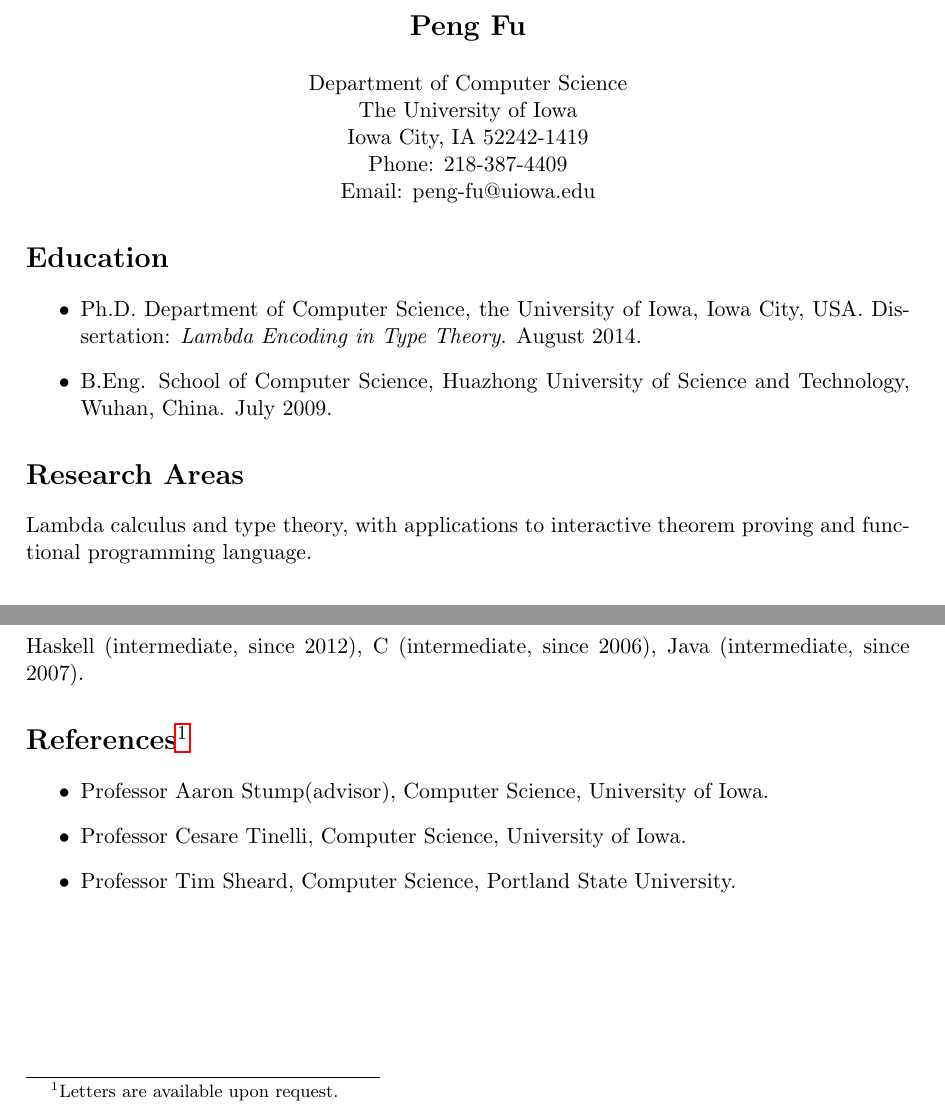
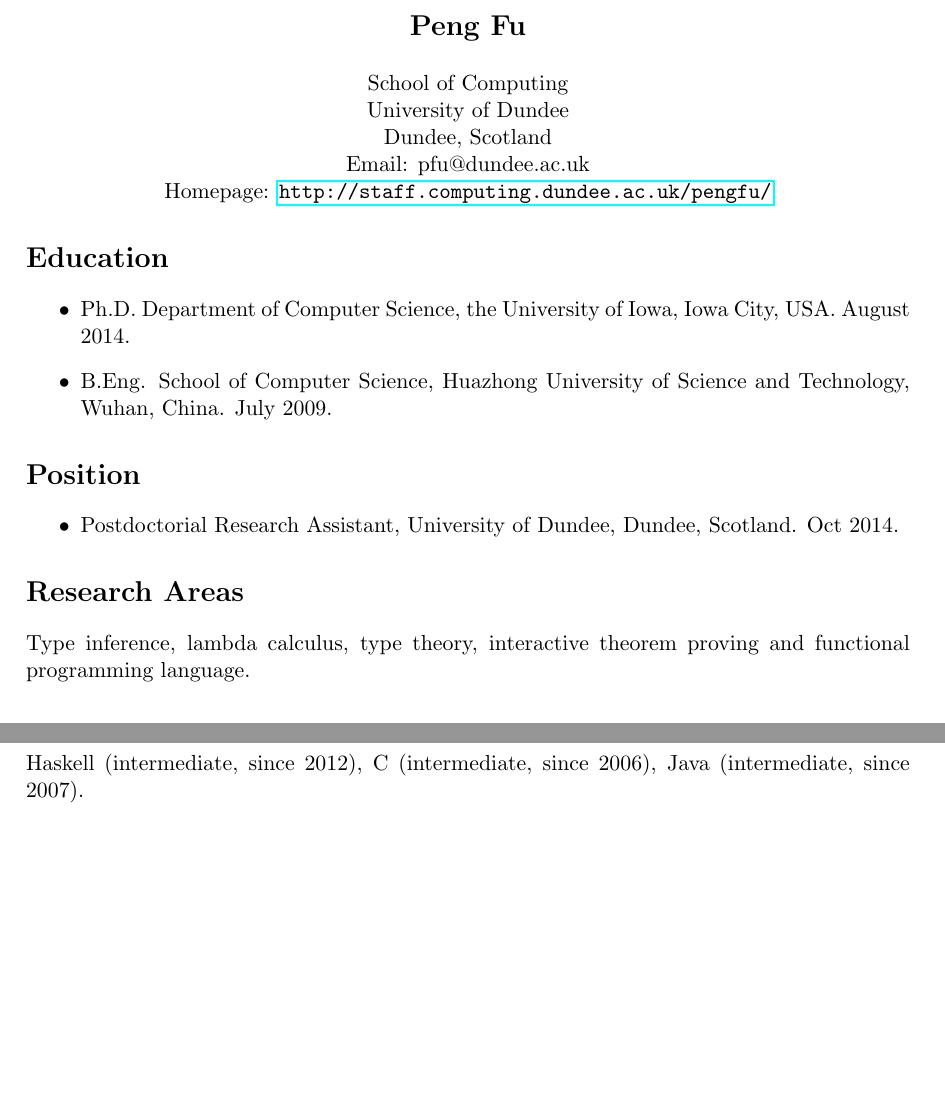
Before and after one commit to Fermat/fermat.github.io, a LaTeX CV (src/cv/cv.tex): two parts of pages 1 and 2 of 2, joined at a grey line, cut so that both start at the same text, the shorter picture padded with empty space. Compiled offline with pdfLaTeX.

Commit message:
update information

```diff
--- a/src/cv/cv.tex
+++ b/src/cv/cv.tex
@@ -7,12 +7,11 @@
 
 \
 
-Department of Computer Science\\
-The University of Iowa\\
-Iowa City, IA 52242-1419\\
-Phone: 218-387-4409\\
-Email: peng-fu@uiowa.edu\\
-%\url{http://homepage.cs.uiowa.edu/~pfu/}
+School of Computing\\
+University of Dundee\\
+Dundee, Scotland \\
+Email: pfu@dundee.ac.uk\\
+Homepage: \url{http://staff.computing.dundee.ac.uk/pengfu/}
 
 \end{center}
 
@@ -36,12 +35,18 @@
 \section*{Education}
 
 \begin{itemize}
-\item Ph.D. Department of Computer Science, the University of Iowa, Iowa City, USA.
-  Dissertation: \textit{Lambda Encoding in Type Theory}. August 2014. %GPA: 3.68/4.
+\item Ph.D. Department of Computer Science, the University of Iowa, Iowa City, USA. August 2014.
   \item B.Eng. School of Computer Science, Huazhong University of Science and Technology, Wuhan, China. July 2009. %Accumulated grade: 84.6/100.
 \end{itemize}
+
+\section*{Position}
+
+\begin{itemize}
+\item Postdoctorial Research Assistant, University of Dundee, Dundee, Scotland. Oct 2014.
+\end{itemize}
+
 \section*{Research Areas}
-Lambda calculus and type theory, with applications to interactive theorem proving and functional programming language.
+Type inference, lambda calculus, type theory, interactive theorem proving and functional programming language.
 \section*{Publications}
 
 \begin{itemize}
@@ -79,12 +84,12 @@
 \section*{Additional Skills}
 Haskell (intermediate, since 2012), C (intermediate, since 2006), Java (intermediate, since 2007).
 %
-\section*{References\footnote{Letters are available upon request.}}
-\begin{itemize}
-\item Professor Aaron Stump(advisor), Computer Science, University of Iowa.
-\item Professor Cesare Tinelli, Computer Science, University of Iowa.
-\item Professor Tim Sheard, Computer Science, Portland State University.
-\end{itemize}
+%% \section*{References\footnote{Letters are available upon request.}}
+%% \begin{itemize}
+%% \item Professor Aaron Stump(advisor), Computer Science, University of Iowa.
+%% \item Professor Cesare Tinelli, Computer Science, University of Iowa.
+%% \item Professor Tim Sheard, Computer Science, Portland State University.
+%% \end{itemize}
 
 % \section*{Selected Talks}
 
```
Also changed, not shown: src/cv/cv.pdf, 1 other file.
